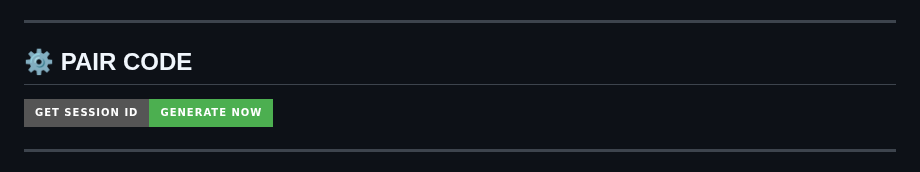
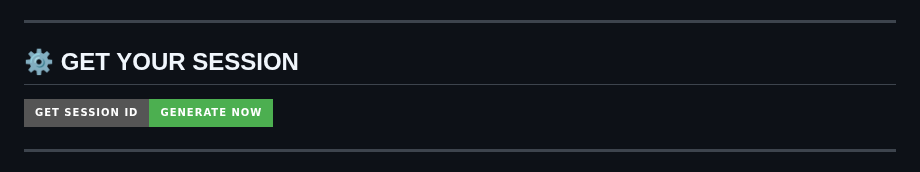
Before and after one commit to zokou09/INCONNU-XD-V2, a Markdown page: README.md, the part around one of its changes. GitHub-like rendering; badges without logos.

Commit message:
Update README.md
Signed-off-by: INCONNU BOY  <inconnuboy39@gmail.com>

```diff
--- a/README.md
+++ b/README.md
@@ -23,6 +18,6 @@ Click the button below to fork the repository and get your own copy:
 
 ---
-## ⚙️ PAIR CODE
+## ⚙️ GET YOUR SESSION
 
 [![PAIR CODE](https://img.shields.io/badge/GET%20SESSION_ID-Generate%20Now-4CAF50?style=for-the-badge&logo=whatsapp)](https://inconnu-boy-tech-web.onrender.com)
 
```
Also changed, not shown: other parts of README.md (+0 -5 lines).
